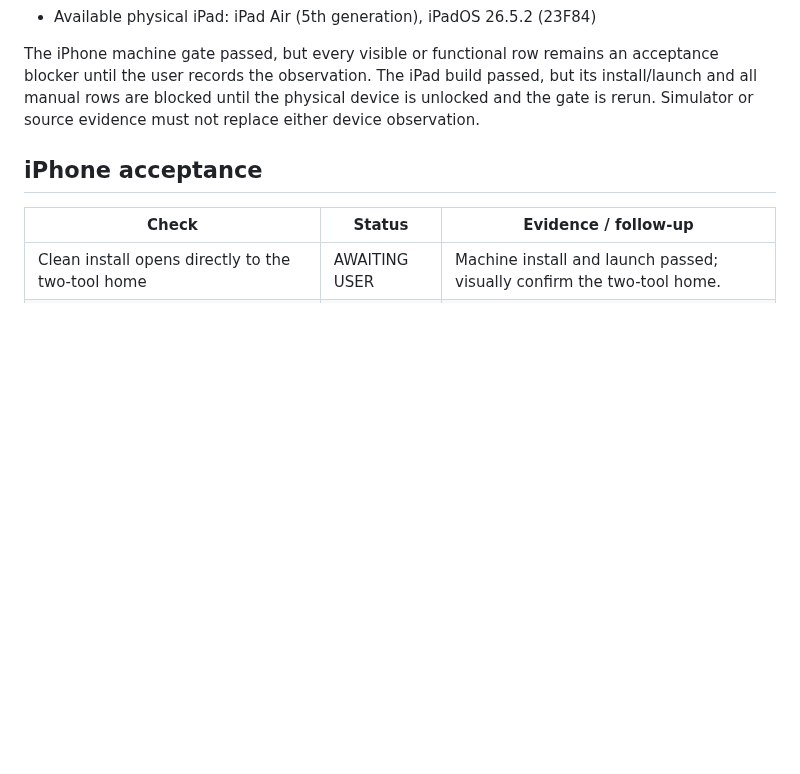
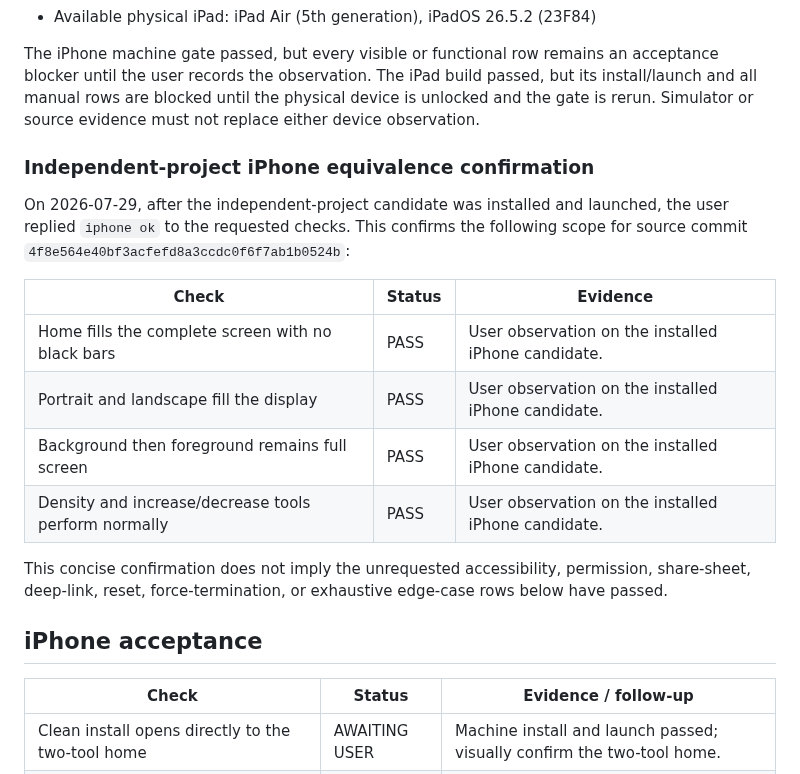
Before and after one commit to phillon77/KnitNote, a Markdown page: AppStore/Verification/KnittingCalculatorPhysicalVerification.md, the part around the change. Drawn GitHub-style; blank space fills up the shorter version.

Commit message:
docs: confirm independent calculator iPhone

```diff
--- a/AppStore/Verification/KnittingCalculatorPhysicalVerification.md
+++ b/AppStore/Verification/KnittingCalculatorPhysicalVerification.md
@@ -201,6 +201,24 @@ passed, but its install/launch and all manual rows are blocked until the
 physical device is unlocked and the gate is rerun. Simulator or source
 evidence must not replace either device observation.
 
+### Independent-project iPhone equivalence confirmation
+
+On 2026-07-29, after the independent-project candidate was installed and
+launched, the user replied `iphone ok` to the requested checks. This confirms
+the following scope for source commit
+`4f8e564e40bf3acfefd8a3ccdc0f6f7ab1b0524b`:
+
+| Check | Status | Evidence |
+| --- | --- | --- |
+| Home fills the complete screen with no black bars | PASS | User observation on the installed iPhone candidate. |
+| Portrait and landscape fill the display | PASS | User observation on the installed iPhone candidate. |
+| Background then foreground remains full screen | PASS | User observation on the installed iPhone candidate. |
+| Density and increase/decrease tools perform normally | PASS | User observation on the installed iPhone candidate. |
+
+This concise confirmation does not imply the unrequested accessibility,
+permission, share-sheet, deep-link, reset, force-termination, or exhaustive
+edge-case rows below have passed.
+
 ## iPhone acceptance
 
 | Check | Status | Evidence / follow-up |
```
